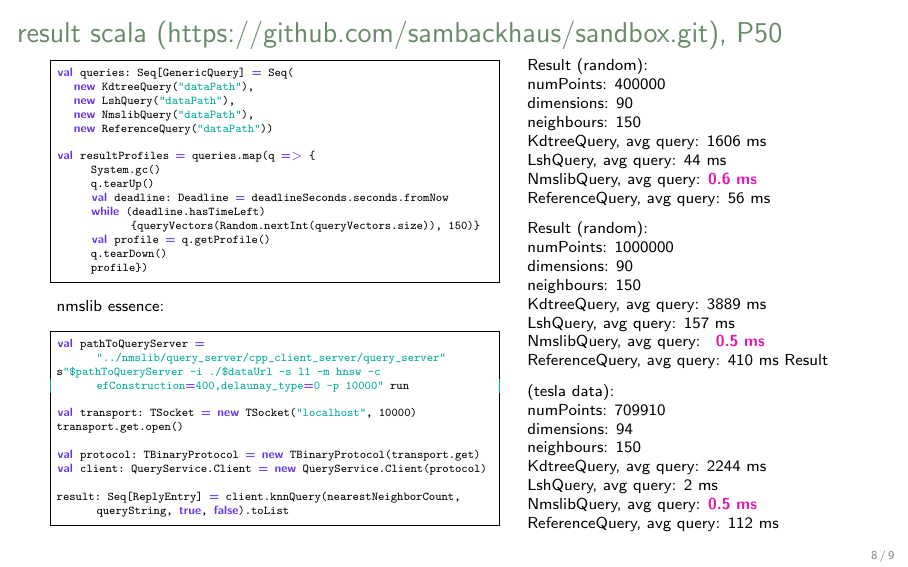
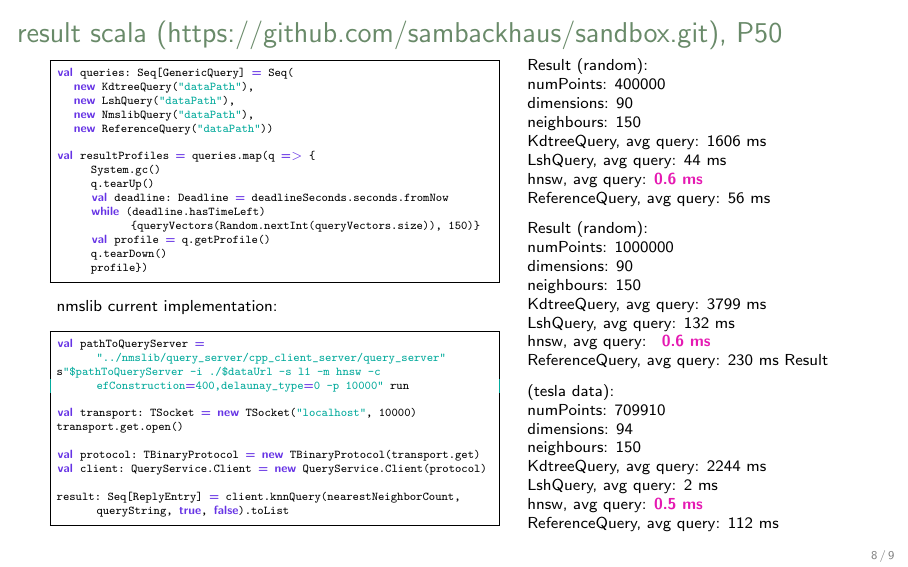
Before and after one commit to sambackhaus/kdtree, LaTeX slides (doc/similarity_queries.tex): page 8 of 9. The pictures show the PDF file doc/similarity_queries.pdf that the author committed with the source.

Commit message:
ch| add to talk

```diff
--- a/doc/similarity_queries.tex
+++ b/doc/similarity_queries.tex
@@ -441,7 +441,7 @@ val resultProfiles = queries.map(q => {
 		profile})
 \end{lstlisting}
 
-nmslib essence:
+nmslib current implementation:
 \begin{lstlisting}[style=myScalastyle]
 val pathToQueryServer = "../nmslib/query_server/cpp_client_server/query_server"
 s"$pathToQueryServer -i ./$dataUrl -s l1 -m hnsw -c efConstruction=400,delaunay_type=0 -p 10000" run
@@ -468,7 +468,7 @@ neighbours: 150\\
 
 KdtreeQuery, avg query: 1606 ms\\
 LshQuery, avg query: 44 ms\\
-NmslibQuery, avg query: {\alertA{\bf{0.6 ms}}}\\
+hnsw, avg query: {\alertA{\bf{0.6 ms}}}\\
 ReferenceQuery, avg query: 56 ms\\
 \vspace{0.2cm}
 Result (random):\\
@@ -476,10 +476,10 @@ numPoints: 1000000\\
 dimensions: 90\\
 neighbours: 150\\
 
-KdtreeQuery, avg query: 3889 ms\\
-LshQuery, avg query: 157 ms\\
-NmslibQuery, avg query: {\alertA{\bf{ 0.5 ms}}} \\
-ReferenceQuery, avg query: 410 ms
+KdtreeQuery, avg query: 3799 ms\\
+LshQuery, avg query: 132 ms\\
+hnsw, avg query: {\alertA{\bf{ 0.6 ms}}} \\
+ReferenceQuery, avg query: 230 ms
 \vspace{0.2cm}
 Result (tesla data):\\
 numPoints: 709910\\
@@ -488,7 +488,7 @@ neighbours: 150\\
 
 KdtreeQuery, avg query: 2244 ms\\
 LshQuery, avg query: 2 ms\\
-NmslibQuery, avg query: {\alertA{\bf{0.5 ms}}}\\
+hnsw, avg query: {\alertA{\bf{0.5 ms}}}\\
 ReferenceQuery, avg query: 112 ms\\
 \end{flushleft}
 \end{minipage}
```
Also changed, not shown: doc/similarity_queries.pdf.
